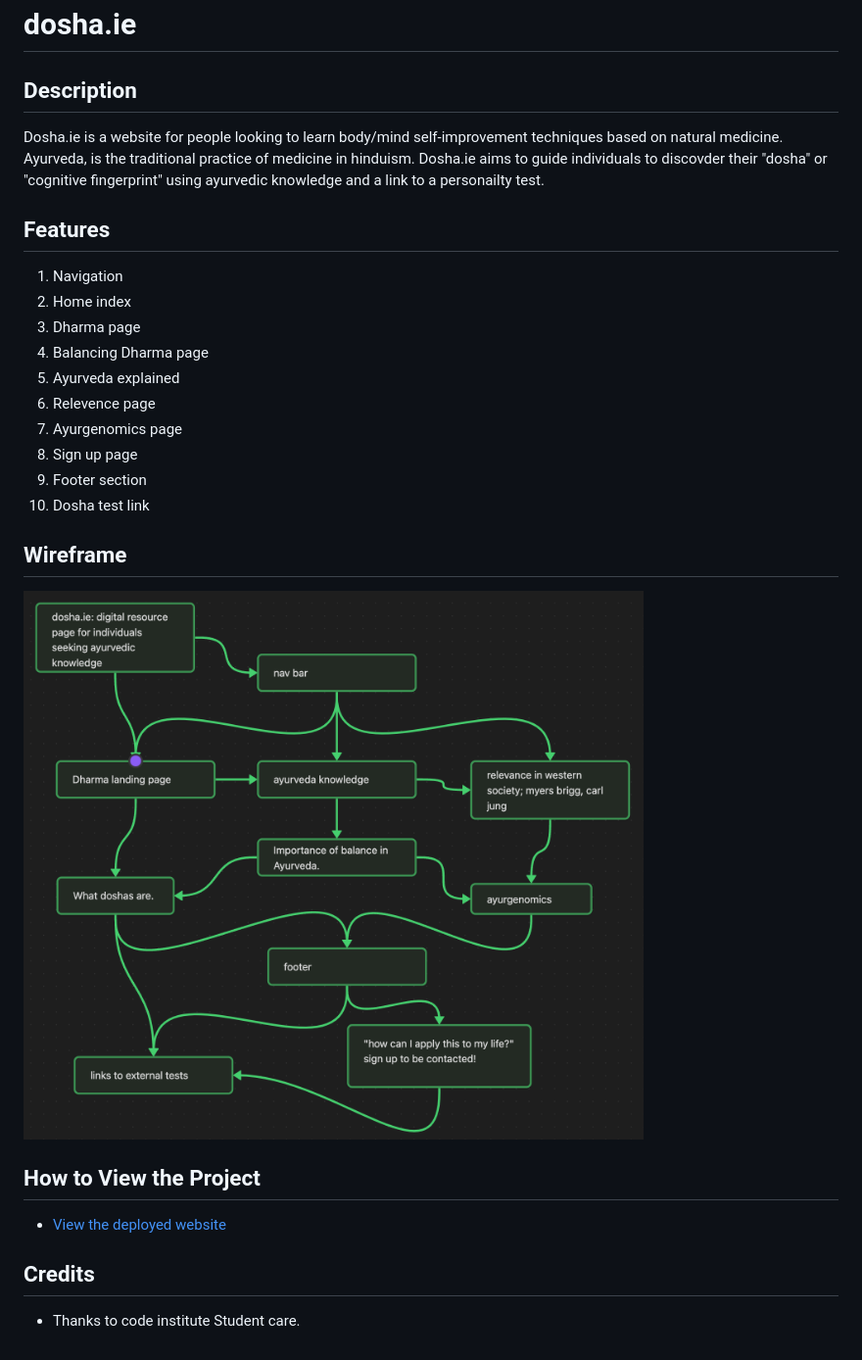
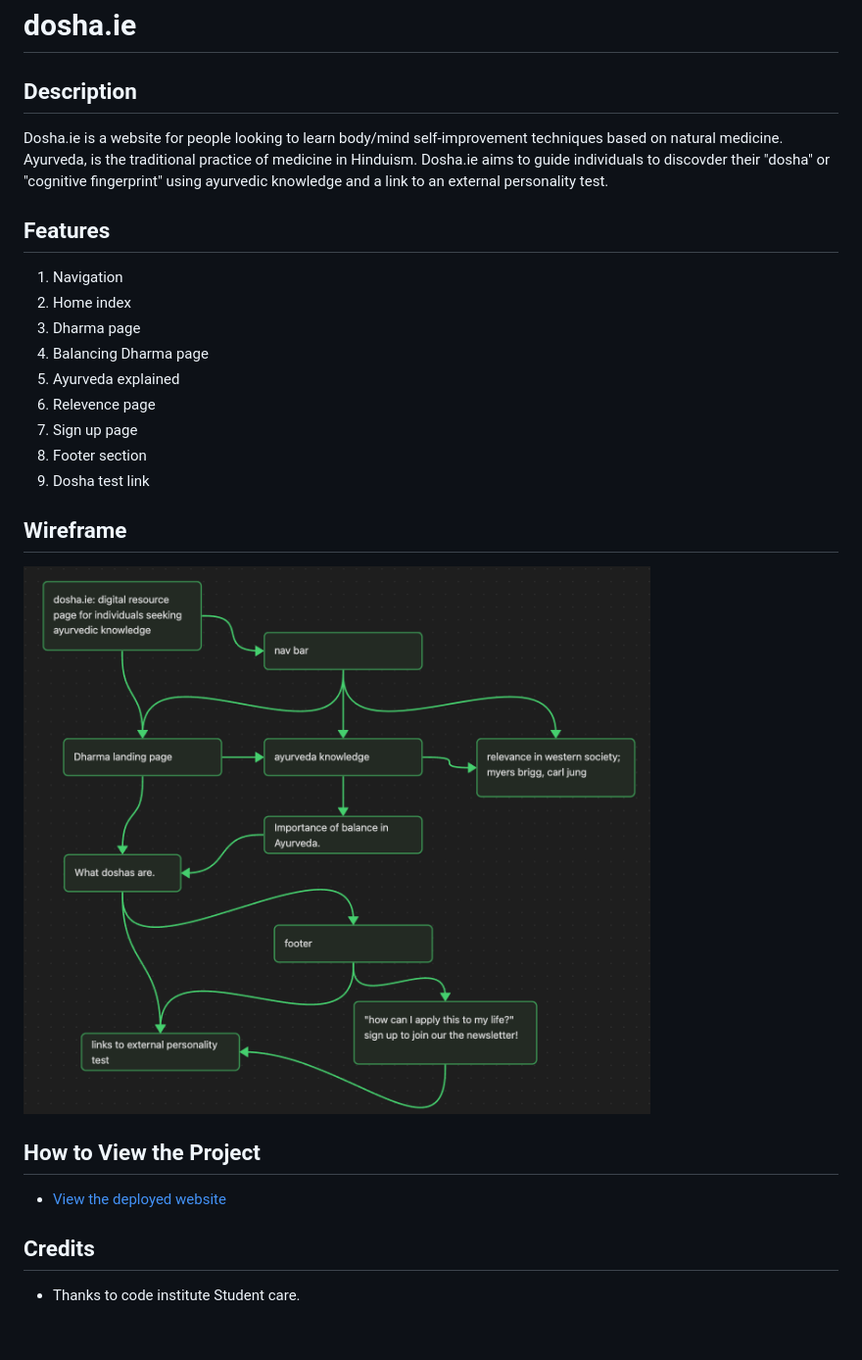
Before and after one commit to c4ller8/dosha_ie, a Markdown page: README.md, the part around the change. Shown: that part at 98% size. Drawn GitHub-style; pictures changed too: assets/images/wireframe2.png (added).

Commit message:
replaced dosha wireframe link with wireframe2 and added to imgs

```diff
--- a/README.md
+++ b/README.md
@@ -1,27 +1,31 @@
 # dosha.ie
 
 ## Description
+
 Dosha.ie is a website for people looking to learn body/mind self-improvement techniques based on natural medicine.
-Ayurveda, is the traditional practice of medicine in hinduism. Dosha.ie aims to guide individuals
-to discovder their "dosha" or "cognitive fingerprint" using ayurvedic knowledge and a link to a personailty test.
+Ayurveda, is the traditional practice of medicine in Hinduism. Dosha.ie aims to guide individuals
+to discovder their "dosha" or "cognitive fingerprint" using ayurvedic knowledge and a link to an external personality test.
 
 ## Features
+
 1. Navigation
 2. Home index
 3. Dharma page
 4. Balancing Dharma page
 5. Ayurveda explained
 6. Relevence page
-7. Ayurgenomics page
-8. Sign up page
-9. Footer section
-10. Dosha test link
+7. Sign up page
+8. Footer section
+9. Dosha test link
 
 ## Wireframe
-<img src="assets/images/dosha.ie wireframe.png" alt="wireframe explaining features and the user interaction flow between them">
+
+<img src="assets/images/wireframe2.png" alt="wireframe explaining features and the user interaction flow between them">
 
 ## How to View the Project
+
 - [View the deployed website](https://c4ller8.github.io/dosha_ie/what_is_ayurveda.html)
 
 ## Credits
+
 - Thanks to code institute Student care.
```
